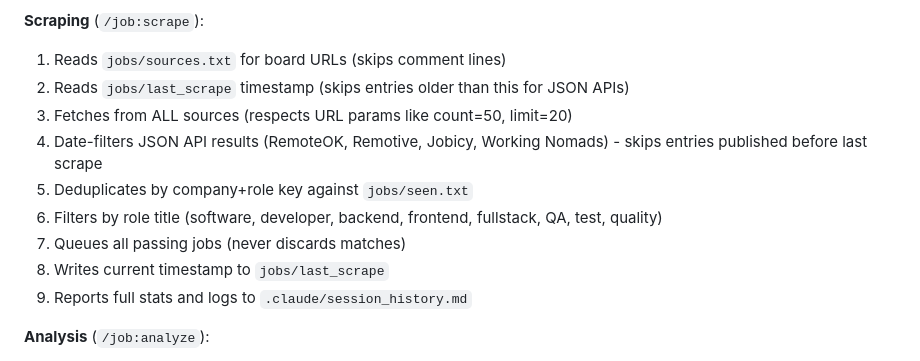
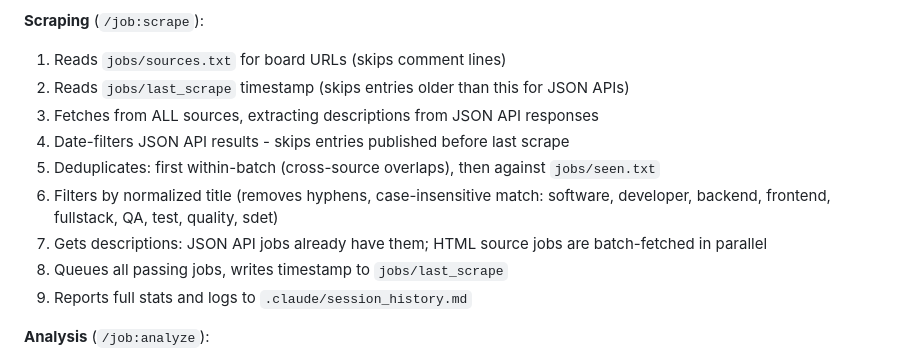
Before and after one commit to iguigova/macha, a Markdown page: README.md, the part around the change. Rendered like a GitHub page.

Commit message:
Fix scrape command: two-phase dedup, description extraction, title normalizatio

```diff
--- a/README.md
+++ b/README.md
@@ -78,12 +78,12 @@ jobs/
 **Scraping** (`/job:scrape`):
 1. Reads `jobs/sources.txt` for board URLs (skips comment lines)
 2. Reads `jobs/last_scrape` timestamp (skips entries older than this for JSON APIs)
-3. Fetches from ALL sources (respects URL params like count=50, limit=20)
-4. Date-filters JSON API results (RemoteOK, Remotive, Jobicy, Working Nomads) - skips entries published before last scrape
-5. Deduplicates by company+role key against `jobs/seen.txt`
-6. Filters by role title (software, developer, backend, frontend, fullstack, QA, test, quality)
-7. Queues all passing jobs (never discards matches)
-8. Writes current timestamp to `jobs/last_scrape`
+3. Fetches from ALL sources, extracting descriptions from JSON API responses
+4. Date-filters JSON API results - skips entries published before last scrape
+5. Deduplicates: first within-batch (cross-source overlaps), then against `jobs/seen.txt`
+6. Filters by normalized title (removes hyphens, case-insensitive match: software, developer, backend, frontend, fullstack, QA, test, quality, sdet)
+7. Gets descriptions: JSON API jobs already have them; HTML source jobs are batch-fetched in parallel
+8. Queues all passing jobs, writes timestamp to `jobs/last_scrape`
 9. Reports full stats and logs to `.claude/session_history.md`
 
 **Analysis** (`/job:analyze`):
```
Also changed, not shown: .claude/commands/job:scrape.md (+17 -15 lines), JOB_PIPELINE_PLAN.md (+5 -6 lines).
